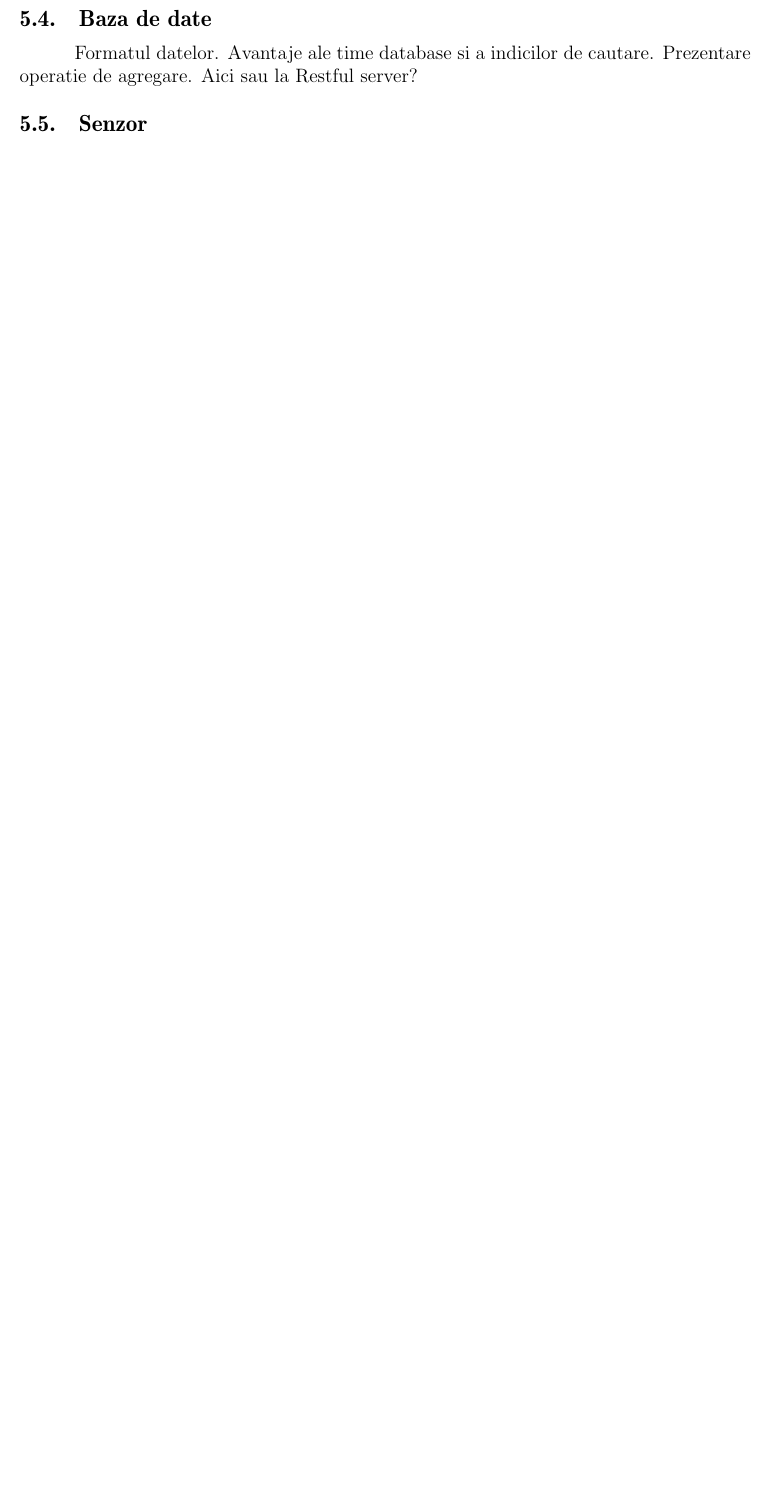
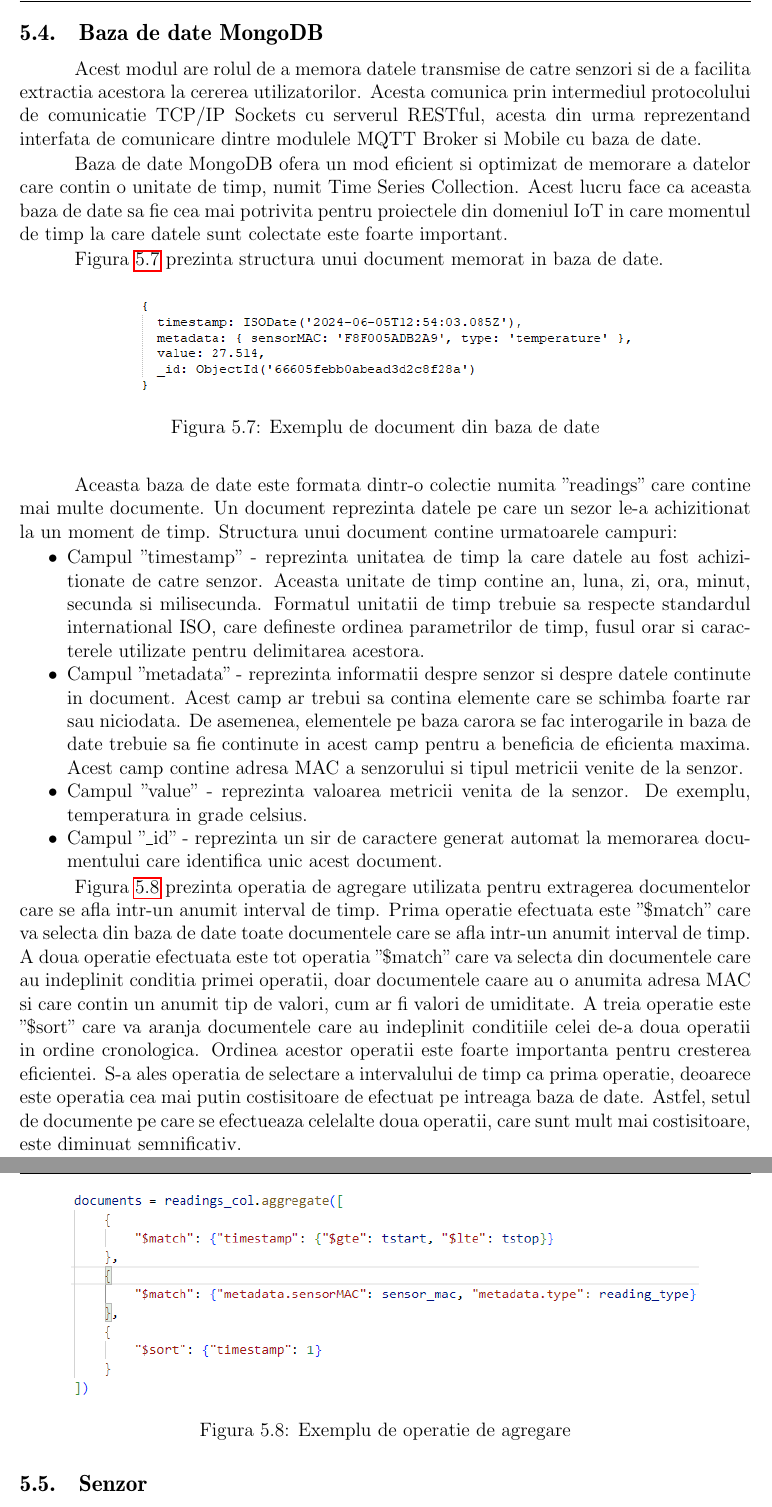
Before and after one commit to Coposescu/IoTDocumentation, a LaTeX thesis (templateLaTeX-Rom-2024/templateLaTeX-Rom/licenta.tex, which reads templateLaTeX-Rom-2024/templateLaTeX-Rom/proiectare_implementare.tex): part of page 39 of 46 before the commit and two parts of pages 39 and 40 of 47 after it, the two joined at a grey line, cut so that both start at the same text, the shorter picture padded with empty space. Compiled offline with pdfLaTeX.

Commit message:
Chapter5: Finalized MongoDB descrition

```diff
--- a/templateLaTeX-Rom-2024/templateLaTeX-Rom/proiectare_implementare.tex
+++ b/templateLaTeX-Rom-2024/templateLaTeX-Rom/proiectare_implementare.tex
@@ -231,10 +231,48 @@ caractere in format GSON pe o clasa model nu interpreteaza corect sirul '+00:00'
 de caractere '00:00' cu 'Z'. O alta rezolvare a acestei problema ar fi fost scrierea manuala a codului pentru maparea datelor pe o clasa model in loc de utilizarea uneia deja
 existente in biblioteca Retrofit.
 
-\section{Baza de date}\label{sec:pi_bazadedate}
-Formatul datelor.
-Avantaje ale time database si a indicilor de cautare.
-Prezentare operatie de agregare. Aici sau la Restful server?
+\section{Baza de date MongoDB}\label{sec:pi_bazadedate}
+Acest modul are rolul de a memora datele transmise de catre senzori si de a facilita extractia acestora la cererea utilizatorilor. Acesta comunica prin intermediul
+protocolului de comunicatie TCP/IP Sockets cu serverul RESTful, acesta din urma reprezentand interfata de comunicare dintre modulele MQTT Broker si Mobile cu baza
+de date.
+
+Baza de date MongoDB ofera un mod eficient si optimizat de memorare a datelor care contin o unitate de timp, numit Time Series Collection. Acest lucru face ca aceasta
+baza de date sa fie cea mai potrivita pentru proiectele din domeniul IoT in care momentul de timp la care datele sunt colectate este foarte important.
+
+Figura \ref{fig:PI_MongodbDocExample} prezinta structura unui document memorat in baza de date.
+\begin{figure}[H]
+    \centering
+    \includegraphics[scale=0.8]{figs/PI_MongodbDocExample.png}
+    \caption{Exemplu de document din baza de date}
+    \label{fig:PI_MongodbDocExample}
+\end{figure}
+
+Aceasta baza de date este formata dintr-o colectie numita "readings" care contine mai multe documente. Un document reprezinta datele pe care un sezor le-a achizitionat
+la un moment de timp. Structura unui document contine urmatoarele campuri:
+\begin{itemize}
+	\item Campul "timestamp" - reprezinta unitatea de timp la care datele au fost achizitionate de catre senzor. Aceasta unitate de timp contine an, luna, zi, ora,
+	minut, secunda si milisecunda. Formatul unitatii de timp trebuie sa respecte standardul international ISO, care defineste ordinea parametrilor de timp,
+    fusul orar si caracterele utilizate pentru delimitarea acestora.
+	\item Campul "metadata" - reprezinta informatii despre senzor si despre datele continute in document. Acest camp ar trebui sa contina elemente care se schimba
+	foarte rar sau niciodata. De asemenea, elementele pe baza carora se fac interogarile in baza de date trebuie sa fie continute in acest camp pentru a beneficia
+    de eficienta maxima. Acest camp contine adresa MAC a senzorului si tipul metricii venite de la senzor.
+	\item Campul "value" - reprezinta valoarea metricii venita de la senzor. De exemplu, temperatura in grade celsius.
+	\item Campul "\_id" - reprezinta un sir de caractere generat automat la memorarea documentului care identifica unic acest document.
+\end{itemize}
+
+Figura \ref{fig:PI_AggregationExample} prezinta operatia de agregare utilizata pentru extragerea documentelor care se afla intr-un anumit interval de timp. Prima
+operatie efectuata este "\$match" care va selecta din baza de date toate documentele care se afla intr-un anumit interval de timp. A doua operatie efectuata este
+tot operatia "\$match" care va selecta din documentele care au indeplinit conditia primei operatii, doar documentele caare au o anumita adresa MAC si care contin
+un anumit tip de valori, cum ar fi valori de umiditate. A treia operatie este "\$sort" care va aranja documentele care au indeplinit conditiile celei de-a doua
+operatii in ordine cronologica. Ordinea acestor operatii este foarte importanta pentru cresterea eficientei. S-a ales operatia de selectare a intervalului de timp
+ca prima operatie, deoarece este operatia cea mai putin costisitoare de efectuat pe intreaga baza de date. Astfel, setul de documente pe care se efectueaza celelalte
+doua operatii, care sunt mult mai costisitoare, este diminuat semnificativ.
+\begin{figure}[H]
+    \centering
+    \includegraphics[scale=0.8]{figs/PI_AggregationExample.png}
+    \caption{Exemplu de operatie de agregare}
+    \label{fig:PI_AggregationExample}
+\end{figure}
 
 \section{Senzor}\label{sec:pi_senzor}
 
```
Also changed, not shown: templateLaTeX-Rom-2024/templateLaTeX-Rom/figs/diagrams.md (+9 -0 lines), templateLaTeX-Rom-2024/templateLaTeX-Rom/figs/PI_AggregationExample.png (added), templateLaTeX-Rom-2024/templateLaTeX-Rom/figs/PI_MongodbDocExample.png (added).
